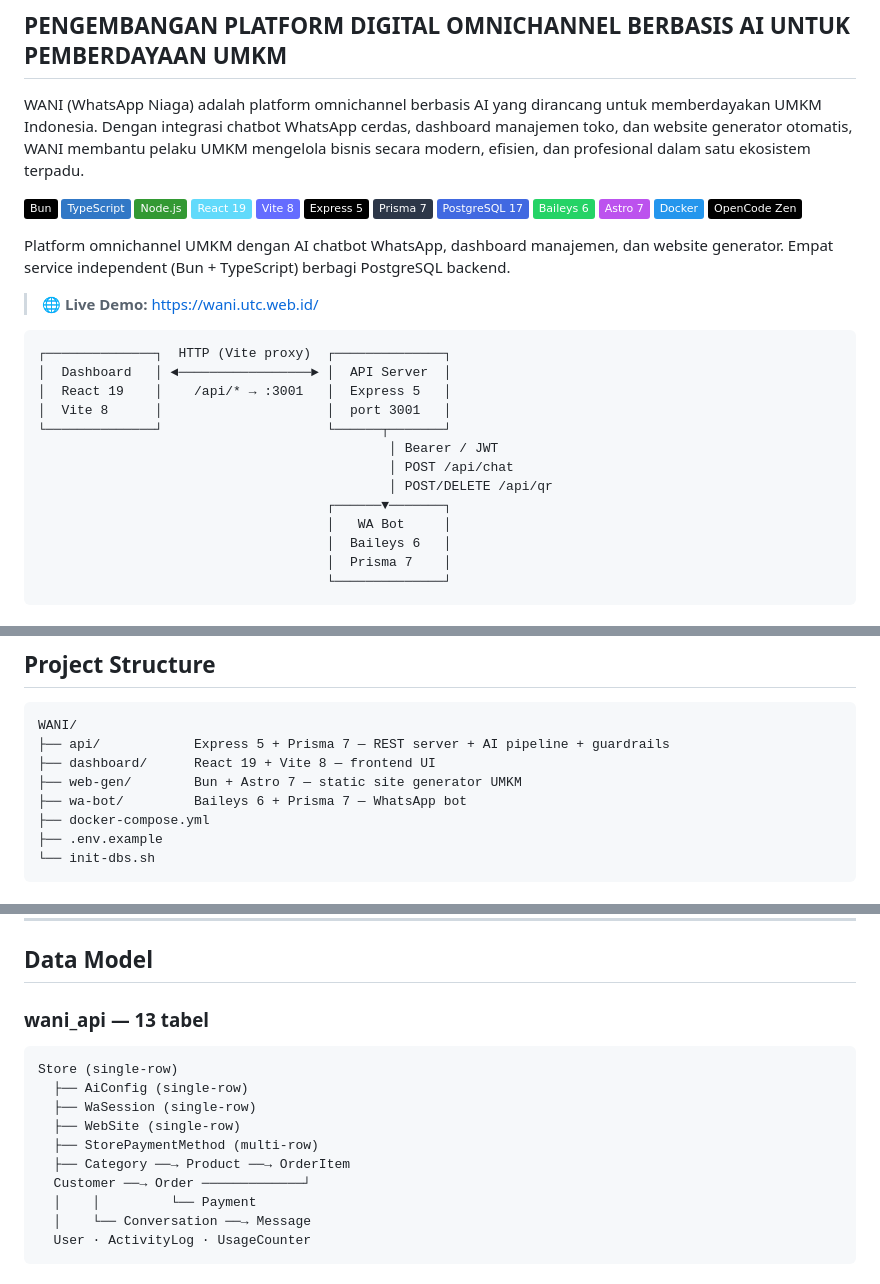
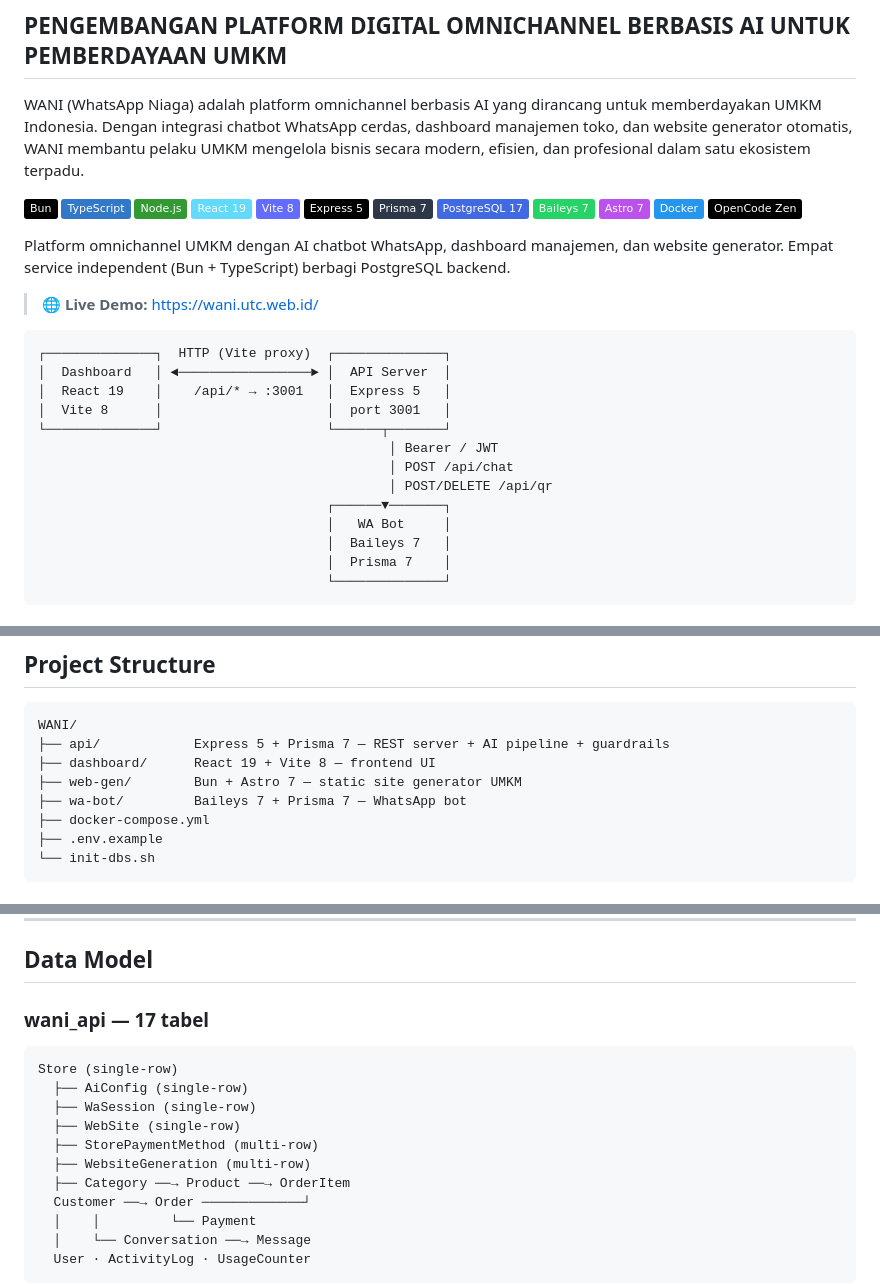
Before and after one commit to FarrelGhozy/WANI, a Markdown page: README.md, 3 parts joined by grey strips. Rendered like a GitHub page; badges without logos.

Commit message:
tambahan lagi

````diff
--- a/README.md
+++ b/README.md
@@ -12,7 +12,7 @@ WANI (WhatsApp Niaga) adalah platform omnichannel berbasis AI yang dirancang unt
 ![Express](https://img.shields.io/badge/Express_5-000?logo=express&logoColor=fff)
 ![Prisma](https://img.shields.io/badge/Prisma_7-2D3748?logo=prisma&logoColor=fff)
 ![PostgreSQL](https://img.shields.io/badge/PostgreSQL_17-4169E1?logo=postgresql&logoColor=fff)
-![Baileys](https://img.shields.io/badge/Baileys_6-25D366?logo=whatsapp&logoColor=fff)
+![Baileys](https://img.shields.io/badge/Baileys_7-25D366?logo=whatsapp&logoColor=fff)
 ![Astro](https://img.shields.io/badge/Astro_7-BC52EE?logo=astro&logoColor=fff)
 ![Docker](https://img.shields.io/badge/Docker-2496ED?logo=docker&logoColor=fff)
 ![OpenCode Zen](https://img.shields.io/badge/OpenCode_Zen-000?logo=lightning&logoColor=fff)
@@ -32,7 +32,7 @@ Platform omnichannel UMKM dengan AI chatbot WhatsApp, dashboard manajemen, dan w
                                              │ POST/DELETE /api/qr
                                      ┌──────▼───────┐
                                      │   WA Bot     │
-                                     │  Baileys 6   │
+                                     │  Baileys 7   │
                                      │  Prisma 7    │
                                      └──────────────┘
 ```
@@ -156,7 +157,7 @@ WANI/
 ├── api/            Express 5 + Prisma 7 — REST server + AI pipeline + guardrails
 ├── dashboard/      React 19 + Vite 8 — frontend UI
 ├── web-gen/        Bun + Astro 7 — static site generator UMKM
-├── wa-bot/         Baileys 6 + Prisma 7 — WhatsApp bot
+├── wa-bot/         Baileys 7 + Prisma 7 — WhatsApp bot
 ├── docker-compose.yml
 ├── .env.example
 └── init-dbs.sh
@@ -278,7 +279,7 @@ Semua response format:
 
 ## Data Model
 
-### wani_api — 13 tabel
+### wani_api — 17 tabel
 
 ```
 Store (single-row)
@@ -286,6 +287,7 @@ Store (single-row)
   ├── WaSession (single-row)
   ├── WebSite (single-row)
   ├── StorePaymentMethod (multi-row)
+  ├── WebsiteGeneration (multi-row)
   ├── Category ──→ Product ──→ OrderItem
   Customer ──→ Order ─────────────┘
   │    │         └── Payment
````
Also changed, not shown: other parts of README.md (+3 -2 lines).
